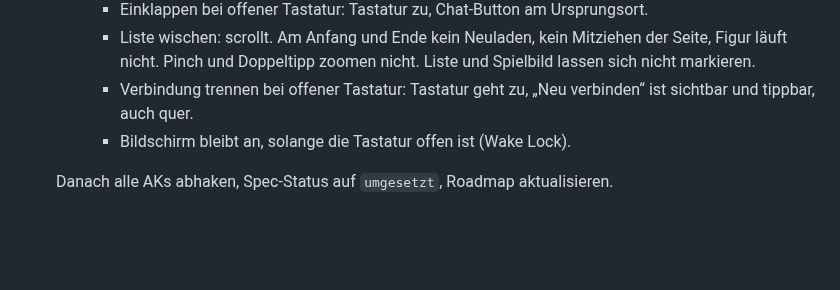
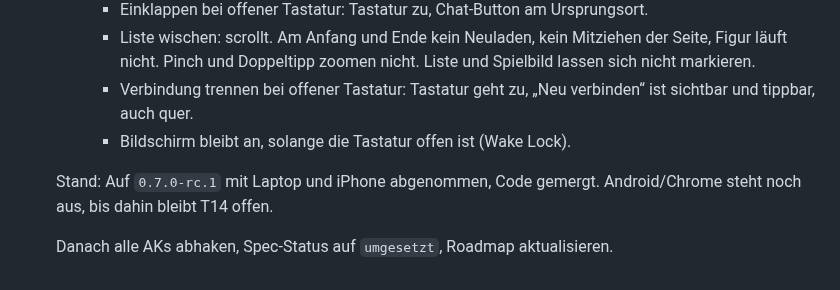
Before and after one commit to heckertobias/browser-game, a Markdown page: specs/011-chat/tasks.md, the part around the change. Rendered like a GitHub page; blank space fills up the shorter version.

Commit message:
Record the chat acceptance without Android (T14)
Co-Authored-By: Claude Opus 5.5 <noreply@anthropic.com>
Claude-Session: https://claude.ai/code/session_016jiVTeMxx5VmYXY69dkhvV

```diff
--- a/specs/011-chat/tasks.md
+++ b/specs/011-chat/tasks.md
@@ -70,4 +70,7 @@ Erst beginnen, wenn 003 T9 und T10 umgesetzt sind (siehe Plan, „Risiken“).
     - Verbindung trennen bei offener Tastatur: Tastatur geht zu, „Neu verbinden“ ist sichtbar und tippbar, auch quer.
     - Bildschirm bleibt an, solange die Tastatur offen ist (Wake Lock).
 
+  Stand: Auf `0.7.0-rc.1` mit Laptop und iPhone abgenommen, Code gemergt. Android/Chrome steht noch aus, bis dahin bleibt
+  T14 offen.
+
   Danach alle AKs abhaken, Spec-Status auf `umgesetzt`, Roadmap aktualisieren.
```
